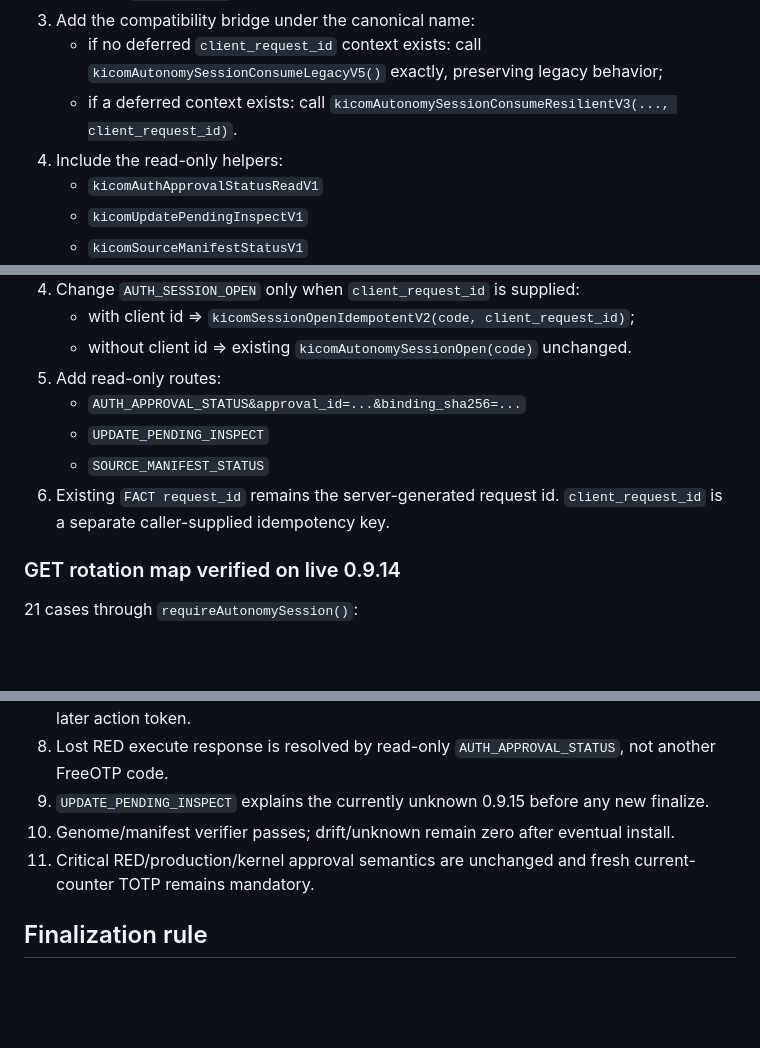
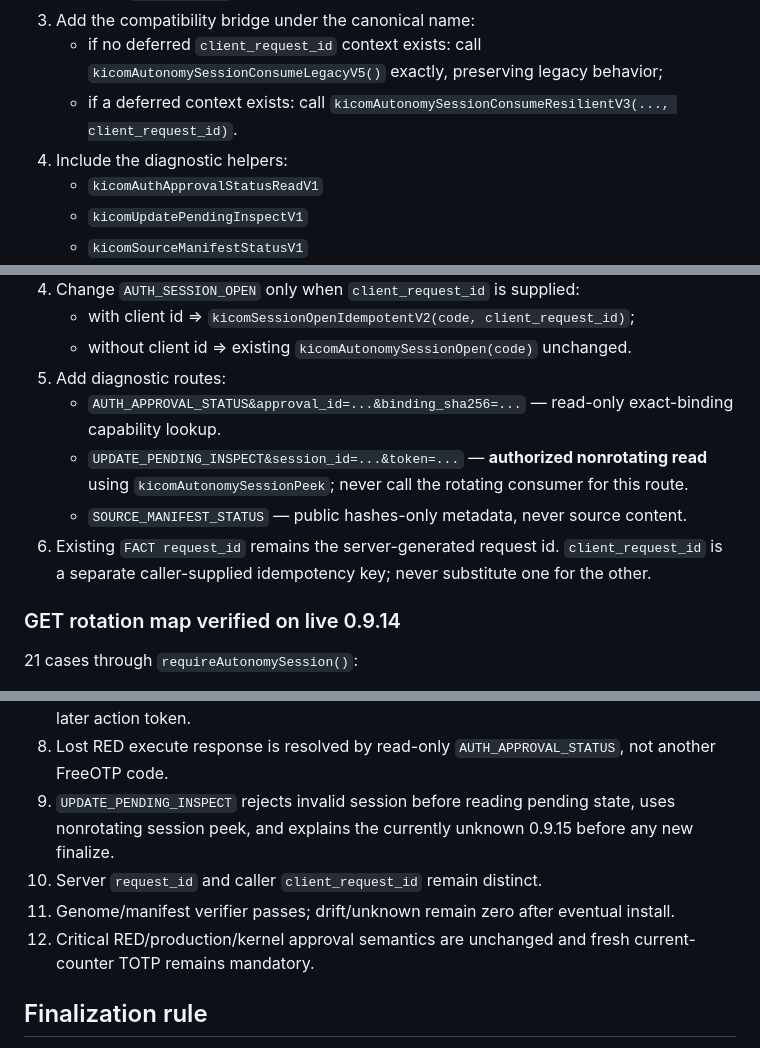
Before and after one commit to cschymura/kicom-update-mirror, a Markdown page: candidates/interrupt-auth-resilience-v1/LIVE_PATCH_PLAN_0.9.14.md, 3 parts joined by grey strips. Rendered like a GitHub page; blank space fills up the shorter version.

Commit message:
Make live patch plan use authorized nonrotating pending inspection

```diff
--- a/candidates/interrupt-auth-resilience-v1/LIVE_PATCH_PLAN_0.9.14.md
+++ b/candidates/interrupt-auth-resilience-v1/LIVE_PATCH_PLAN_0.9.14.md
@@ -23,7 +23,7 @@ Live base SHA: `dc6420812118d31076384642ee2d7a8dc334a246885f8be84650ef0c52123391
 3. Add the compatibility bridge under the canonical name:
    - if no deferred `client_request_id` context exists: call `kicomAutonomySessionConsumeLegacyV5()` exactly, preserving legacy behavior;
    - if a deferred context exists: call `kicomAutonomySessionConsumeResilientV3(..., client_request_id)`.
-4. Include the read-only helpers:
+4. Include the diagnostic helpers:
    - `kicomAuthApprovalStatusReadV1`
    - `kicomUpdatePendingInspectV1`
    - `kicomSourceManifestStatusV1`
@@ -55,11 +55,11 @@ Live base SHA before any index patch: `b798947e5601d943108e01592590e87b941ba03b3
 4. Change `AUTH_SESSION_OPEN` only when `client_request_id` is supplied:
    - with client id => `kicomSessionOpenIdempotentV2(code, client_request_id)`;
    - without client id => existing `kicomAutonomySessionOpen(code)` unchanged.
-5. Add read-only routes:
-   - `AUTH_APPROVAL_STATUS&approval_id=...&binding_sha256=...`
-   - `UPDATE_PENDING_INSPECT`
-   - `SOURCE_MANIFEST_STATUS`
-6. Existing `FACT request_id` remains the server-generated request id. `client_request_id` is a separate caller-supplied idempotency key.
+5. Add diagnostic routes:
+   - `AUTH_APPROVAL_STATUS&approval_id=...&binding_sha256=...` — read-only exact-binding capability lookup.
+   - `UPDATE_PENDING_INSPECT&session_id=...&token=...` — **authorized nonrotating read** using `kicomAutonomySessionPeek`; never call the rotating consumer for this route.
+   - `SOURCE_MANIFEST_STATUS` — public hashes-only metadata, never source content.
+6. Existing `FACT request_id` remains the server-generated request id. `client_request_id` is a separate caller-supplied idempotency key; never substitute one for the other.
 
 ### GET rotation map verified on live 0.9.14
 
@@ -116,9 +116,10 @@ Public read-only hashes only: path, bytes, SHA-256 and aggregate manifest SHA. N
 6. Crash window stays `IN_FLIGHT`, later becomes `UNCERTAIN`, never auto re-executes.
 7. Idempotent session-open retry does not consume FreeOTP twice and cannot roll back a later action token.
 8. Lost RED execute response is resolved by read-only `AUTH_APPROVAL_STATUS`, not another FreeOTP code.
-9. `UPDATE_PENDING_INSPECT` explains the currently unknown 0.9.15 before any new finalize.
-10. Genome/manifest verifier passes; drift/unknown remain zero after eventual install.
-11. Critical RED/production/kernel approval semantics are unchanged and fresh current-counter TOTP remains mandatory.
+9. `UPDATE_PENDING_INSPECT` rejects invalid session before reading pending state, uses nonrotating session peek, and explains the currently unknown 0.9.15 before any new finalize.
+10. Server `request_id` and caller `client_request_id` remain distinct.
+11. Genome/manifest verifier passes; drift/unknown remain zero after eventual install.
+12. Critical RED/production/kernel approval semantics are unchanged and fresh current-counter TOTP remains mandatory.
 
 ## Finalization rule
 
```
Also changed, not shown: other parts of candidates/interrupt-auth-resilience-v1/LIVE_PATCH_PLAN_0.9.14.md (+2 -2 lines).
